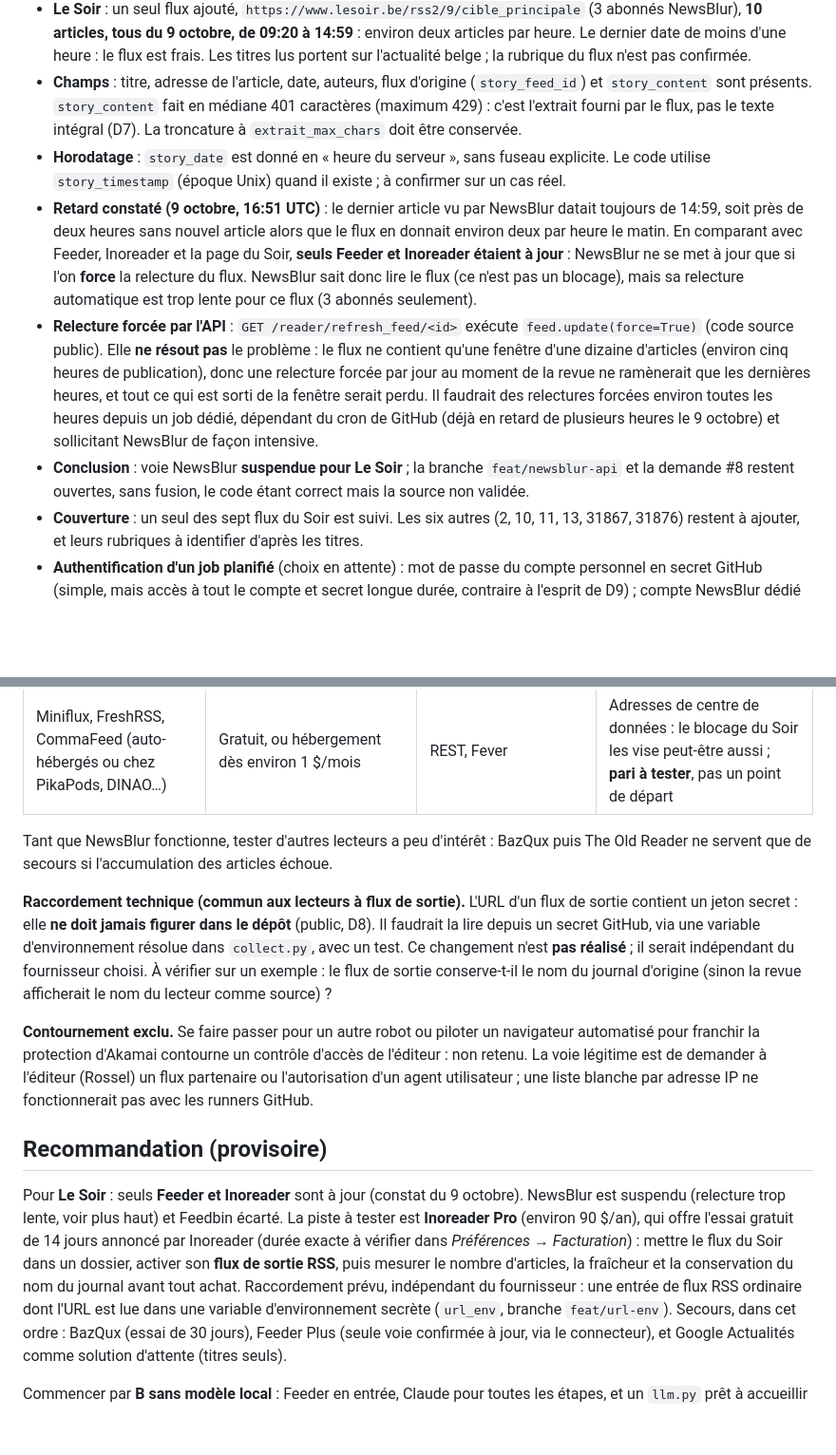
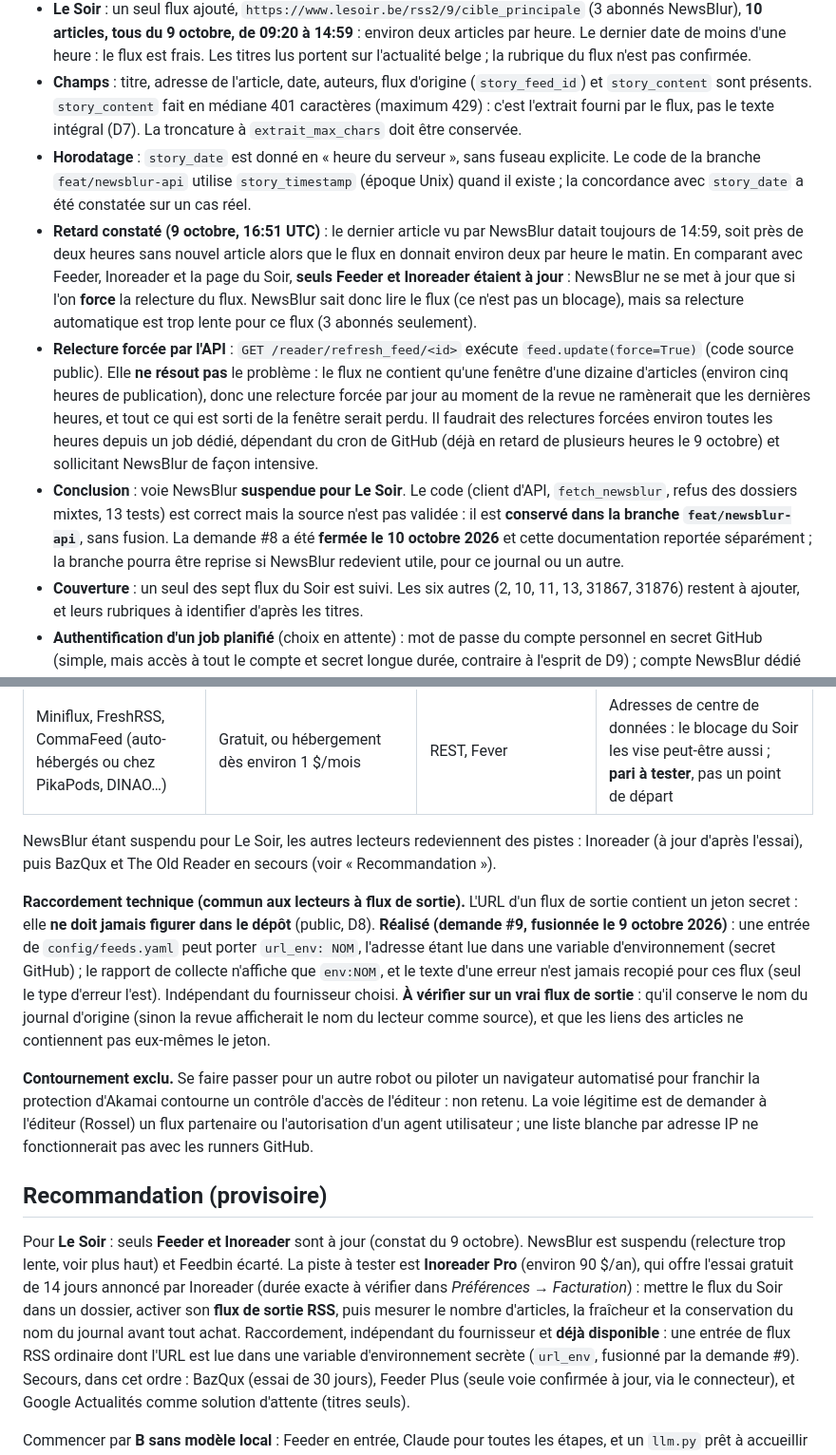
Before and after one commit to dessyd/News-Aggregator, a Markdown page: design/architecture-feeder.md, 2 parts joined by grey strips. Shown at 95% size. Rendered like a GitHub page; blank space fills up the shorter version.

Commit message:
Documentation : état après #9 et #11, code NewsBlur conservé dans une branche
- url_env est réalisé (#9) : le raccordement d'un flux de sortie par secret n'est plus « à faire ».
- La source NewsBlur n'est pas fusionnée : son code reste dans la branche feat/newsblur-api (demande #8 fermée).
- Les autres lecteurs redeviennent des pistes pour Le Soir (Inoreader à jour, puis BazQux et The Old Reader).

Co-Authored-By: Claude Sonnet 5.5 <noreply@anthropic.com>

```diff
--- a/design/architecture-feeder.md
+++ b/design/architecture-feeder.md
@@ -120,14 +120,15 @@ puis `GET /reader/river_stories` (`read_filter=all`, `order=newest`, `limit=100`
   Le dernier date de moins d'une heure : le flux est frais. Les titres lus portent sur l'actualité belge ; la rubrique du flux n'est pas confirmée.
 - **Champs** : titre, adresse de l'article, date, auteurs, flux d'origine (`story_feed_id`) et `story_content` sont présents. `story_content` fait en médiane 401 caractères (maximum 429) : c'est l'extrait fourni par le flux, pas le texte intégral (D7).
   La troncature à `extrait_max_chars` doit être conservée.
-- **Horodatage** : `story_date` est donné en « heure du serveur », sans fuseau explicite. Le code utilise `story_timestamp` (époque Unix) quand il existe ; à confirmer sur un cas réel.
+- **Horodatage** : `story_date` est donné en « heure du serveur », sans fuseau explicite. Le code de la branche `feat/newsblur-api` utilise `story_timestamp` (époque Unix) quand il existe ; la concordance avec `story_date` a été constatée sur un cas réel.
 - **Retard constaté (9 octobre, 16:51 UTC)** : le dernier article vu par NewsBlur datait toujours de 14:59, soit près de deux heures sans nouvel article alors que le flux en donnait environ deux par heure
   le matin. En comparant avec Feeder, Inoreader et la page du Soir, **seuls Feeder et Inoreader étaient à jour** : NewsBlur ne se met à jour que si l'on **force** la relecture du flux. NewsBlur sait donc lire le flux
   (ce n'est pas un blocage), mais sa relecture automatique est trop lente pour ce flux (3 abonnés seulement).
 - **Relecture forcée par l'API** : `GET /reader/refresh_feed/<id>` exécute `feed.update(force=True)` (code source public). Elle **ne résout pas** le problème : le flux ne contient qu'une fenêtre d'une dizaine d'articles
   (environ cinq heures de publication), donc une relecture forcée par jour au moment de la revue ne ramènerait que les dernières heures, et tout ce qui est sorti de la fenêtre serait perdu. Il faudrait des relectures
   forcées environ toutes les heures depuis un job dédié, dépendant du cron de GitHub (déjà en retard de plusieurs heures le 9 octobre) et sollicitant NewsBlur de façon intensive.
-- **Conclusion** : voie NewsBlur **suspendue pour Le Soir** ; la branche `feat/newsblur-api` et la demande #8 restent ouvertes, sans fusion, le code étant correct mais la source non validée.
+- **Conclusion** : voie NewsBlur **suspendue pour Le Soir**. Le code (client d'API, `fetch_newsblur`, refus des dossiers mixtes, 13 tests) est correct mais la source n'est pas validée : il est **conservé dans la branche
+  `feat/newsblur-api`**, sans fusion. La demande #8 a été **fermée le 10 octobre 2026** et cette documentation reportée séparément ; la branche pourra être reprise si NewsBlur redevient utile, pour ce journal ou un autre.
 - **Couverture** : un seul des sept flux du Soir est suivi. Les six autres (2, 10, 11, 13, 31867, 31876) restent à ajouter, et leurs rubriques à identifier d'après les titres.
 - **Authentification d'un job planifié** (choix en attente) : mot de passe du compte personnel en secret GitHub (simple, mais accès à tout le compte et secret longue durée, contraire à l'esprit de D9) ;
   compte NewsBlur dédié (cloisonné, mais un second Premium à 36 $/an, car un compte gratuit n'obtient que 3 articles) ; OAuth, dont les identifiants s'obtiennent en écrivant au développeur.
@@ -158,12 +159,12 @@ Le point décisif est **qui va chercher le flux**. Un lecteur **hébergé** le l
 | **Readwise Reader** | environ 10 $/mois | Ne gère pas les abonnements aux flux | Ne convient pas |
 | Miniflux, FreshRSS, CommaFeed (auto-hébergés ou chez PikaPods, DINAO…) | Gratuit, ou hébergement dès environ 1 $/mois | REST, Fever | Adresses de centre de données : le blocage du Soir les vise peut-être aussi ; **pari à tester**, pas un point de départ |
 
-Tant que NewsBlur fonctionne, tester d'autres lecteurs a peu d'intérêt : BazQux puis The Old Reader ne servent que de secours si l'accumulation des articles échoue.
+NewsBlur étant suspendu pour Le Soir, les autres lecteurs redeviennent des pistes : Inoreader (à jour d'après l'essai), puis BazQux et The Old Reader en secours (voir « Recommandation »).
 
 **Raccordement technique (commun aux lecteurs à flux de sortie).** L'URL d'un flux de sortie contient un jeton secret : elle **ne doit jamais figurer dans le dépôt**
-(public, D8). Il faudrait la lire depuis un secret GitHub, via une variable d'environnement résolue dans `collect.py`, avec un test.
-Ce changement n'est **pas réalisé** ; il serait indépendant du fournisseur choisi. À vérifier sur un exemple : le flux de sortie conserve-t-il le nom du journal d'origine
-(sinon la revue afficherait le nom du lecteur comme source) ?
+(public, D8). **Réalisé (demande #9, fusionnée le 9 octobre 2026)** : une entrée de `config/feeds.yaml` peut porter `url_env: NOM`, l'adresse étant lue dans une variable d'environnement
+(secret GitHub) ; le rapport de collecte n'affiche que `env:NOM`, et le texte d'une erreur n'est jamais recopié pour ces flux (seul le type d'erreur l'est). Indépendant du fournisseur choisi.
+**À vérifier sur un vrai flux de sortie** : qu'il conserve le nom du journal d'origine (sinon la revue afficherait le nom du lecteur comme source), et que les liens des articles ne contiennent pas eux-mêmes le jeton.
 
 **Contournement exclu.** Se faire passer pour un autre robot ou piloter un navigateur automatisé pour franchir la protection d'Akamai contourne un contrôle d'accès de l'éditeur :
 non retenu. La voie légitime est de demander à l'éditeur (Rossel) un flux partenaire ou l'autorisation d'un agent utilisateur ; une liste blanche par adresse IP ne fonctionnerait pas avec les runners GitHub.
@@ -173,7 +174,7 @@ non retenu. La voie légitime est de demander à l'éditeur (Rossel) un flux par
 Pour **Le Soir** : seuls **Feeder et Inoreader** sont à jour (constat du 9 octobre). NewsBlur est suspendu (relecture trop lente, voir plus haut) et Feedbin écarté.
 La piste à tester est **Inoreader Pro** (environ 90 $/an), qui offre l'essai gratuit de 14 jours annoncé par Inoreader (durée exacte à vérifier dans *Préférences → Facturation*) :
 mettre le flux du Soir dans un dossier, activer son **flux de sortie RSS**, puis mesurer le nombre d'articles, la fraîcheur et la conservation du nom du journal avant tout achat.
-Raccordement prévu, indépendant du fournisseur : une entrée de flux RSS ordinaire dont l'URL est lue dans une variable d'environnement secrète (`url_env`, branche `feat/url-env`).
+Raccordement, indépendant du fournisseur et **déjà disponible** : une entrée de flux RSS ordinaire dont l'URL est lue dans une variable d'environnement secrète (`url_env`, fusionné par la demande #9).
 Secours, dans cet ordre : BazQux (essai de 30 jours), Feeder Plus (seule voie confirmée à jour, via le connecteur), et Google Actualités comme solution d'attente (titres seuls).
 
 Commencer par **B sans modèle local** : Feeder en entrée, Claude pour toutes les étapes, et un `llm.py` prêt à accueillir d'autres fournisseurs.
```
